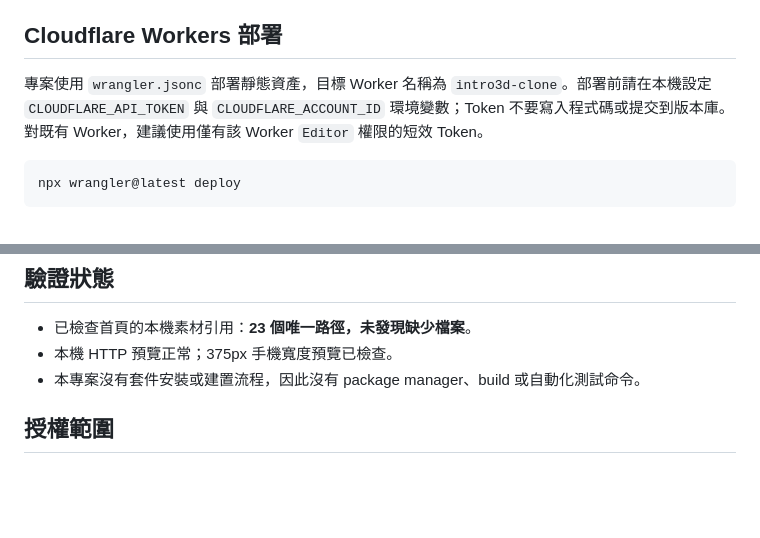
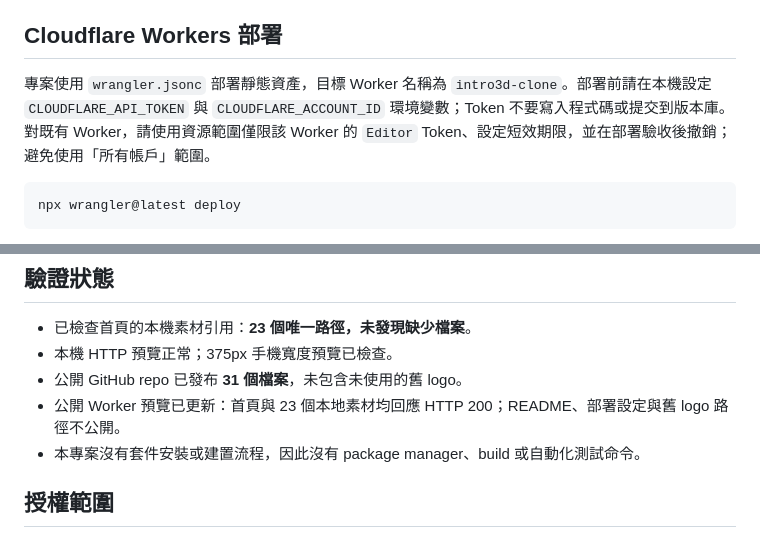
Before and after one commit to dengjingsheng20030609-bot/pocket-introduce, a Markdown page: README.md, 2 parts joined by grey strips. Drawn GitHub-style; blank space fills up the shorter version.

Commit message:
docs: finalize Pocket Introduce open-source release

````diff
--- a/README.md
+++ b/README.md
@@ -28,7 +28,7 @@ python3 -m http.server 8000
 
 ## Cloudflare Workers 部署
 
-專案使用 `wrangler.jsonc` 部署靜態資產，目標 Worker 名稱為 `intro3d-clone`。部署前請在本機設定 `CLOUDFLARE_API_TOKEN` 與 `CLOUDFLARE_ACCOUNT_ID` 環境變數；Token 不要寫入程式碼或提交到版本庫。對既有 Worker，建議使用僅有該 Worker `Editor` 權限的短效 Token。
+專案使用 `wrangler.jsonc` 部署靜態資產，目標 Worker 名稱為 `intro3d-clone`。部署前請在本機設定 `CLOUDFLARE_API_TOKEN` 與 `CLOUDFLARE_ACCOUNT_ID` 環境變數；Token 不要寫入程式碼或提交到版本庫。對既有 Worker，請使用資源範圍僅限該 Worker 的 `Editor` Token、設定短效期限，並在部署驗收後撤銷；避免使用「所有帳戶」範圍。
 
 ```bash
 npx wrangler@latest deploy
@@ -50,6 +50,8 @@ npx wrangler@latest deploy
 
 - 已檢查首頁的本機素材引用：**23 個唯一路徑，未發現缺少檔案**。
 - 本機 HTTP 預覽正常；375px 手機寬度預覽已檢查。
+- 公開 GitHub repo 已發布 **31 個檔案**，未包含未使用的舊 logo。
+- 公開 Worker 預覽已更新：首頁與 23 個本地素材均回應 HTTP 200；README、部署設定與舊 logo 路徑不公開。
 - 本專案沒有套件安裝或建置流程，因此沒有 package manager、build 或自動化測試命令。
 
 ## 授權範圍
````
